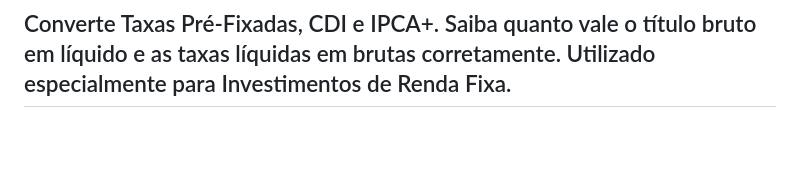
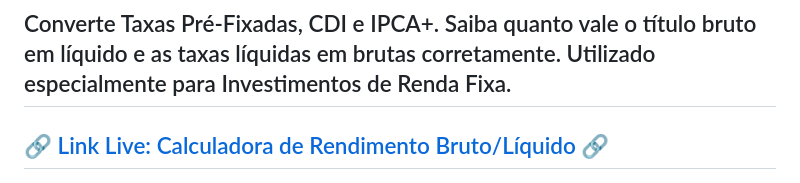
Before and after one commit to devfel/calculadora-rendimento-bruto-liquido, a Markdown page: README.md, the part around the change. Rendered like a GitHub page; blank space fills up the shorter version.

Commit message:
docs: add hyperlink to live calculator in README.md
- Enhance README with a clickable link to the live calculator

```diff
--- a/README.md
+++ b/README.md
@@ -6,6 +6,8 @@
 # 📊 Calculadora de Rendimento Bruto e Rendimento Líquido 🧮
 
 ## Converte Taxas Pré-Fixadas, CDI e IPCA+. Saiba quanto vale o título bruto em líquido e as taxas líquidas em brutas corretamente. Utilizado especialmente para Investimentos de Renda Fixa.
+
+## 🔗 [Link Live: Calculadora de Rendimento Bruto/Líquido](https://devfel.github.io/calculadora-rendimento-bruto-liquido/) 🔗
 
 ![Calculadora Renda Fixa](CalculadoraRendaFixa.jpg)
 
```
